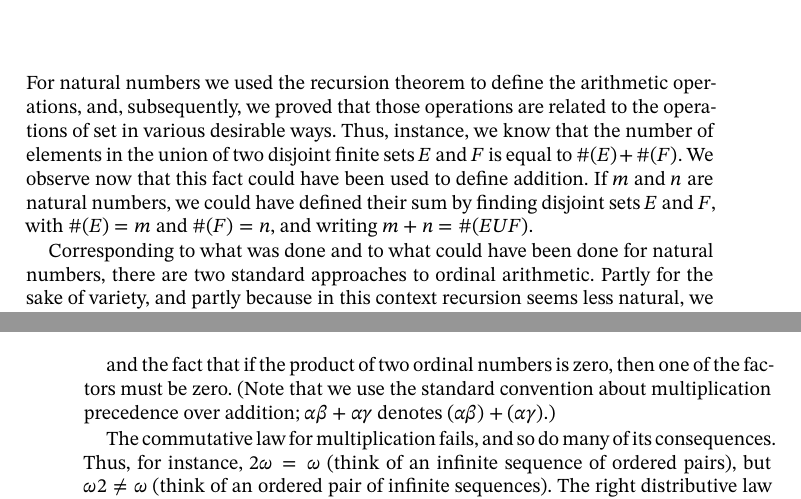
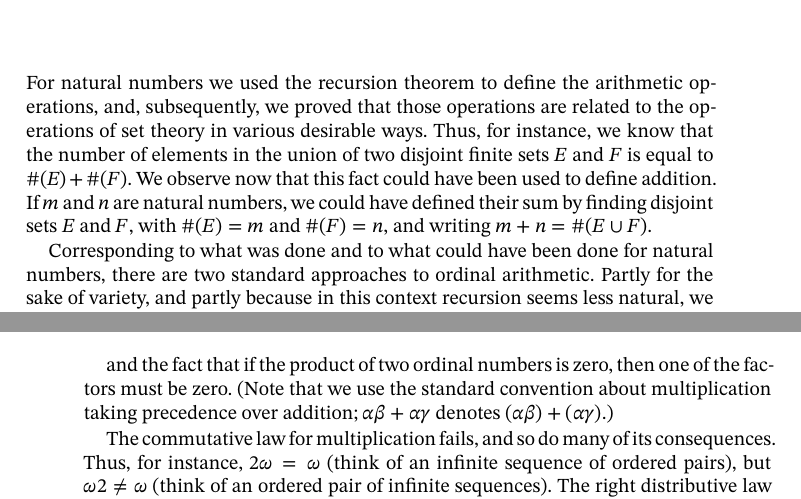
Before and after one commit to matheusgirola/Halmos-Naive-Set-Theory-OCR-LaTeX-Reedition, a LaTeX thesis (Naive_Set_Theory_Reedition/main.tex, which reads Naive_Set_Theory_Reedition/Chapters/Chapter_21.tex): two parts of pages 95 and 98 of 122, joined at a grey line, cut so that both start at the same text. Compiled offline with XeLaTeX.

Commit message:
fixing typos chapter 21

```diff
--- a/Naive_Set_Theory_Reedition/Chapters/Chapter_21.tex
+++ b/Naive_Set_Theory_Reedition/Chapters/Chapter_21.tex
@@ -1,7 +1,7 @@
 %--- CHAPTER 21 PAGES 94-98
 %--- MODIFIED LAST IN 07/07/2023
 
-For natural numbers we used the recursion theorem to define the arithmetic operations, and, subsequently, we proved that those operations are related to the operations of set in various desirable ways. Thus, instance, we know that the number of elements in the union of two disjoint finite sets $E$ and $F$ is equal to $\# (E) + \# (F)$. We observe now that this fact could have been used to define addition. If $m$ and $n$ are natural numbers, we could have defined their sum by finding disjoint sets $E$ and $F$, with $\# (E) = m$ and $\# (F) = n$, and writing $m+ n = \# (E U F)$.
+For natural numbers we used the recursion theorem to define the arithmetic operations, and, subsequently, we proved that those operations are related to the operations of set theory in various desirable ways. Thus, for instance, we know that the number of elements in the union of two disjoint finite sets $E$ and $F$ is equal to $\# (E) + \# (F)$. We observe now that this fact could have been used to define addition. If $m$ and $n$ are natural numbers, we could have defined their sum by finding disjoint sets $E$ and $F$, with $\# (E) = m$ and $\# (F) = n$, and writing $m+ n = \# (E \cup F)$.
 
 Corresponding to what was done and to what could have been done for natural numbers, there are two standard approaches to ordinal arithmetic. Partly for the sake of variety, and partly because in this context recursion seems less natural, we shall emphasize the set-theoretic approach instead of the recursive one.
 
@@ -60,7 +60,7 @@ the left distributive law
 \alpha ( \beta  +\gamma) = ( \alpha \beta ) + \alpha \gamma ,
 \end{equation*}
 
-and the fact that if the product of two ordinal numbers is zero, then one of the factors must be zero. (Note that we use the standard convention about multiplication precedence over addition; $\alpha \beta + \alpha \gamma$ denotes $(\alpha \beta) + (\alpha \gamma)$.)
+and the fact that if the product of two ordinal numbers is zero, then one of the factors must be zero. (Note that we use the standard convention about multiplication taking precedence over addition; $\alpha \beta + \alpha \gamma$ denotes $(\alpha \beta) + (\alpha \gamma)$.)
 
 The commutative law for multiplication fails, and so do many of its consequences. Thus, for instance, $2 \omega = \omega$ (think of an infinite sequence of ordered pairs), but $\omega 2 \neq \omega$ (think of an ordered pair of infinite sequences). The right distributive law also fails; that is $(\alpha + \beta) \gamma$ is in general different from $\alpha \gamma + \beta \gamma$. Example: $(1 + 1) \omega = 2 \omega = \omega$, but $1 \omega + 1 \omega = \omega + \omega = \omega 2$.
 
```
Also changed, not shown: Naive_Set_Theory_Reedition/Chapters/Chapter_21.tex (4 more changed lines).
